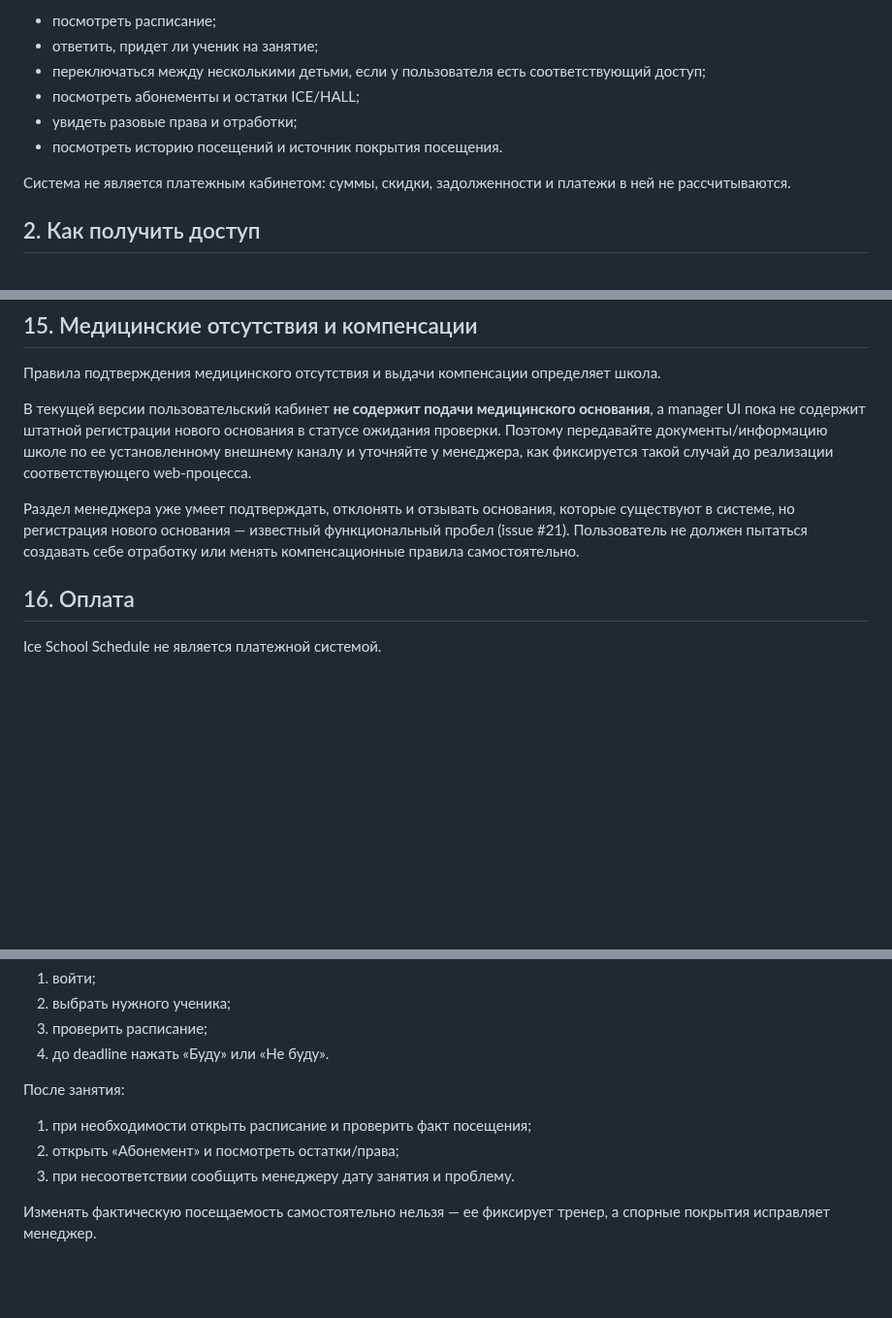
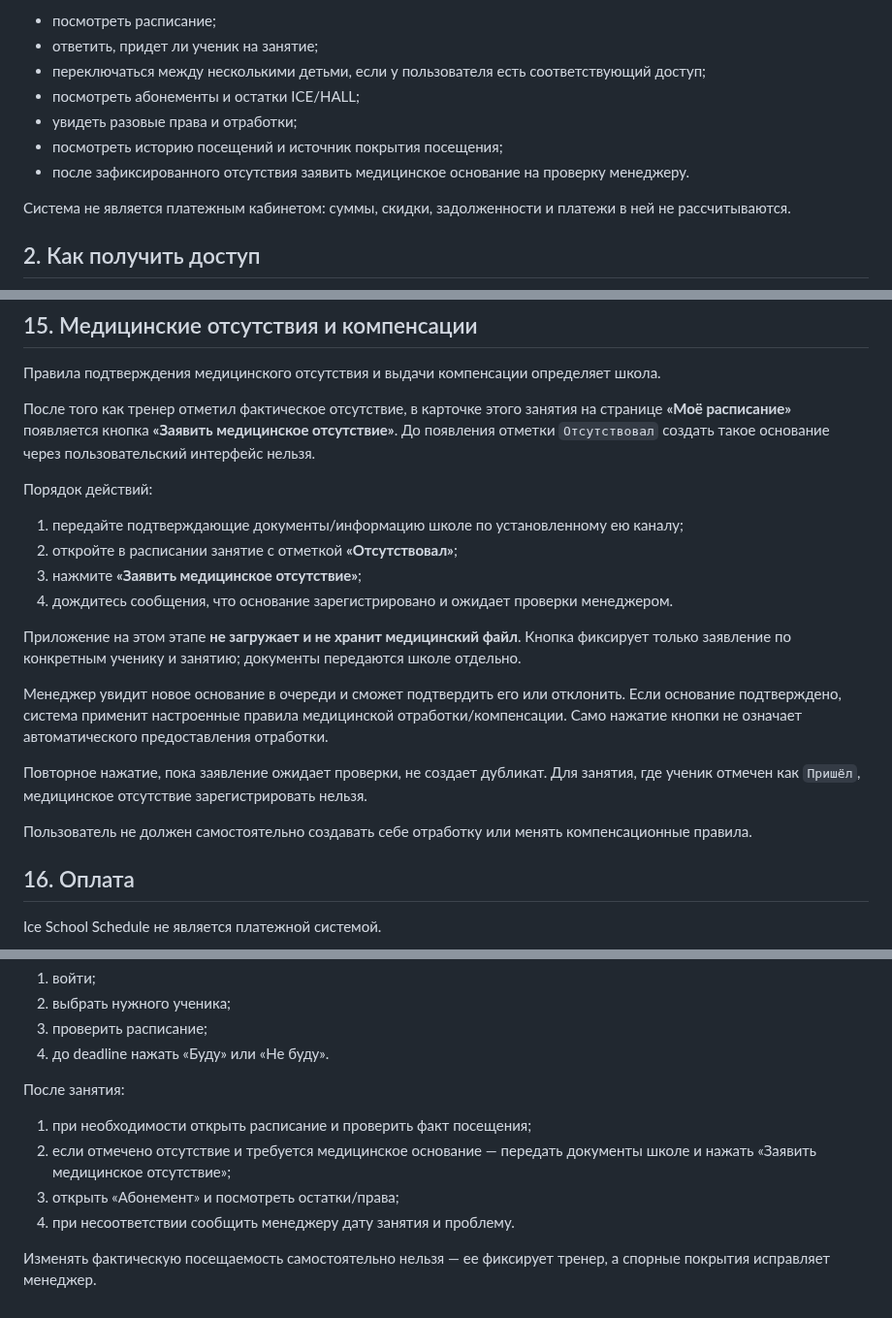
Before and after one commit to undel-gh/Ice-school-schedule, a Markdown page: docs/Эксплуатационная документация/04_Руководство_пользователя.md, 3 parts joined by grey strips. Shown at 97% size. GitHub-like rendering; blank space fills up the shorter version.

Commit message:
Document medical absence declaration for students and parents

```diff
--- a/docs/Эксплуатационная документация/04_Руководство_пользователя.md
+++ b/docs/Эксплуатационная документация/04_Руководство_пользователя.md
@@ -11,7 +11,8 @@
 - переключаться между несколькими детьми, если у пользователя есть соответствующий доступ;
 - посмотреть абонементы и остатки ICE/HALL;
 - увидеть разовые права и отработки;
-- посмотреть историю посещений и источник покрытия посещения.
+- посмотреть историю посещений и источник покрытия посещения;
+- после зафиксированного отсутствия заявить медицинское основание на проверку менеджеру.
 
 Система не является платежным кабинетом: суммы, скидки, задолженности и платежи в ней не рассчитываются.
 
@@ -192,9 +193,22 @@
 
 Правила подтверждения медицинского отсутствия и выдачи компенсации определяет школа.
 
-В текущей версии пользовательский кабинет **не содержит подачи медицинского основания**, а manager UI пока не содержит штатной регистрации нового основания в статусе ожидания проверки. Поэтому передавайте документы/информацию школе по ее установленному внешнему каналу и уточняйте у менеджера, как фиксируется такой случай до реализации соответствующего web-процесса.
+После того как тренер отметил фактическое отсутствие, в карточке этого занятия на странице **«Моё расписание»** появляется кнопка **«Заявить медицинское отсутствие»**. До появления отметки `Отсутствовал` создать такое основание через пользовательский интерфейс нельзя.
 
-Раздел менеджера уже умеет подтверждать, отклонять и отзывать основания, которые существуют в системе, но регистрация нового основания — известный функциональный пробел (issue #21). Пользователь не должен пытаться создавать себе отработку или менять компенсационные правила самостоятельно.
+Порядок действий:
+
+1. передайте подтверждающие документы/информацию школе по установленному ею каналу;
+2. откройте в расписании занятие с отметкой **«Отсутствовал»**;
+3. нажмите **«Заявить медицинское отсутствие»**;
+4. дождитесь сообщения, что основание зарегистрировано и ожидает проверки менеджером.
+
+Приложение на этом этапе **не загружает и не хранит медицинский файл**. Кнопка фиксирует только заявление по конкретным ученику и занятию; документы передаются школе отдельно.
+
+Менеджер увидит новое основание в очереди и сможет подтвердить его или отклонить. Если основание подтверждено, система применит настроенные правила медицинской отработки/компенсации. Само нажатие кнопки не означает автоматического предоставления отработки.
+
+Повторное нажатие, пока заявление ожидает проверки, не создает дубликат. Для занятия, где ученик отмечен как `Пришёл`, медицинское отсутствие зарегистрировать нельзя.
+
+Пользователь не должен самостоятельно создавать себе отработку или менять компенсационные правила.
 
 ## 16. Оплата
 
@@ -258,7 +272,8 @@ Recovery-ссылка должна передаваться по доверен
 После занятия:
 
 1. при необходимости открыть расписание и проверить факт посещения;
-2. открыть «Абонемент» и посмотреть остатки/права;
-3. при несоответствии сообщить менеджеру дату занятия и проблему.
+2. если отмечено отсутствие и требуется медицинское основание — передать документы школе и нажать «Заявить медицинское отсутствие»;
+3. открыть «Абонемент» и посмотреть остатки/права;
+4. при несоответствии сообщить менеджеру дату занятия и проблему.
 
 Изменять фактическую посещаемость самостоятельно нельзя — ее фиксирует тренер, а спорные покрытия исправляет менеджер.
```
